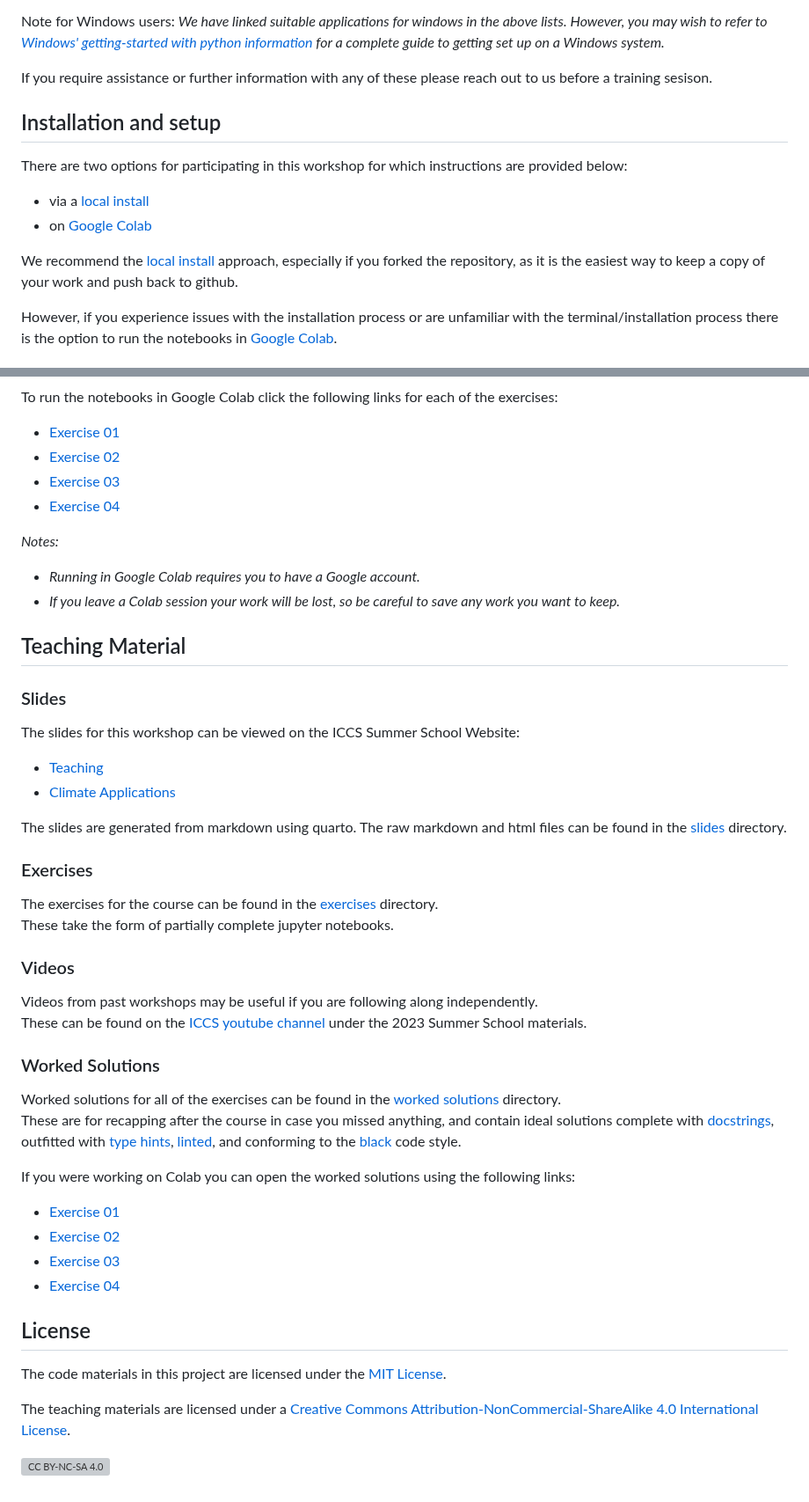
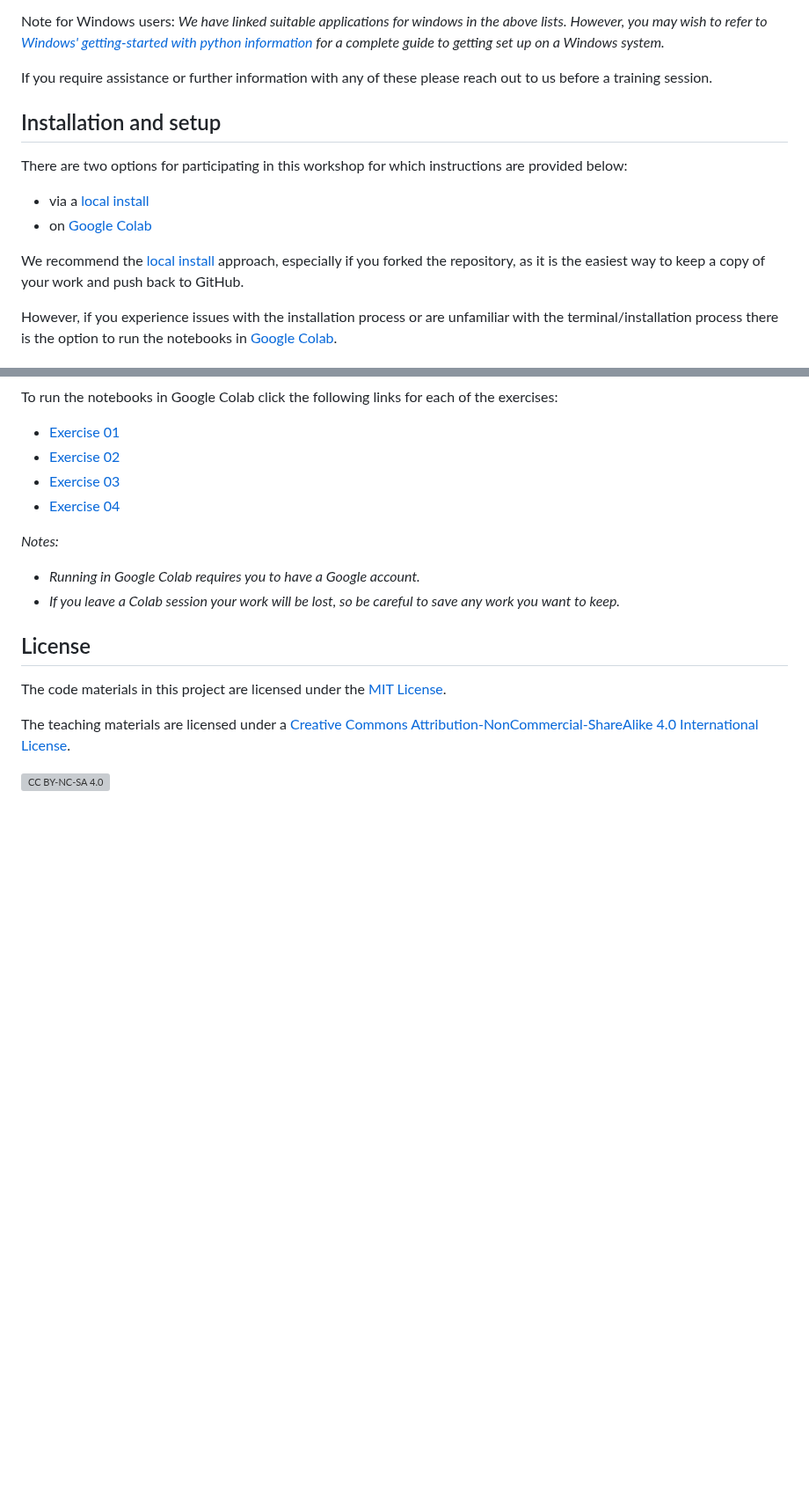
Before and after one commit to Cambridge-ICCS/practical-ml-with-pytorch, a Markdown page: README.md, 2 parts joined by grey strips. Shown at 88% size. GitHub-like rendering; blank space fills up the shorter version; grey boxes are pictures that could not be loaded.

```diff
--- a/README.md
+++ b/README.md
@@ -75,7 +131,7 @@ However, you may wish to refer to [Windows' getting-started with python informat
 for a complete guide to getting set up on a Windows system._
 
 If you require assistance or further information with any of these please reach out to
-us before a training sesison.
+us before a training session.
 
 
 ## Installation and setup
@@ -86,7 +142,7 @@ There are two options for participating in this workshop for which instructions
 * on [Google Colab](#google-colab)
 
 We recommend the [local install](#local-install) approach, especially if you forked
-the repository, as it is the easiest way to keep a copy of your work and push back to github.
+the repository, as it is the easiest way to keep a copy of your work and push back to GitHub.
 
 However, if you experience issues with the installation process or are unfamiliar with
 the terminal/installation process there is the option to run the notebooks in
@@ -176,41 +232,6 @@ _Notes:_
   you want to keep._
 
 
-## Teaching Material
-
-### Slides
-The slides for this workshop can be viewed on the ICCS Summer School Website:
-  - [Teaching](https://cambridge-iccs.github.io/slides/ml-training/slides.html)
-  - [Climate Applications](https://cambridge-iccs.github.io/slides/ml-training/applications.html)
-
-The slides are generated from markdown using quarto.
-The raw markdown and html files can be found in the [slides](slides/) directory.
-
-### Exercises
-The exercises for the course can be found in the [exercises](exercises/) directory.
-These take the form of partially complete jupyter notebooks.
-
-### Videos
-Videos from past workshops may be useful if you are following along independently.
-These can be found on the [ICCS youtube channel](https://www.youtube.com/@instituteofcomputingforcli3982)
-under the 2023 Summer School materials.
-
-### Worked Solutions
-Worked solutions for all of the exercises can be found in the [worked solutions](worked-solutions/) directory.
-These are for recapping after the course in case you missed anything, and contain ideal solutions complete with
-[docstrings](https://peps.python.org/pep-0257/), outfitted with
-[type hints](https://docs.python.org/3/library/typing.html),
-[linted](https://docs.pylint.org/intro.html), and conforming to the
-[black](https://black.readthedocs.io/en/stable/) code style.
-
-If you were working on Colab you can open the worked solutions using the following links:
-
-* [Exercise 01](https://colab.research.google.com/github/Cambridge-ICCS/ml-training-material/blob/colab/worked-solutions/01_penguin_classification_solutions.ipynb)
-* [Exercise 02](https://colab.research.google.com/github/Cambridge-ICCS/ml-training-material/blob/colab/worked-solutions/02_penguin_regression_solutions.ipynb)
-* [Exercise 03](https://colab.research.google.com/github/Cambridge-ICCS/ml-training-material/blob/colab/worked-solutions/03_mnist_classification_solutions.ipynb)
-* [Exercise 04](https://colab.research.google.com/github/Cambridge-ICCS/ml-training-material/blob/colab/worked-solutions/04_ellipse_regression_solutions.ipynb)
-
-
 ## License
 
 The code materials in this project are licensed under the [MIT License](LICENSE).
```
Also changed, not shown: other parts of README.md (+66 -10 lines).
